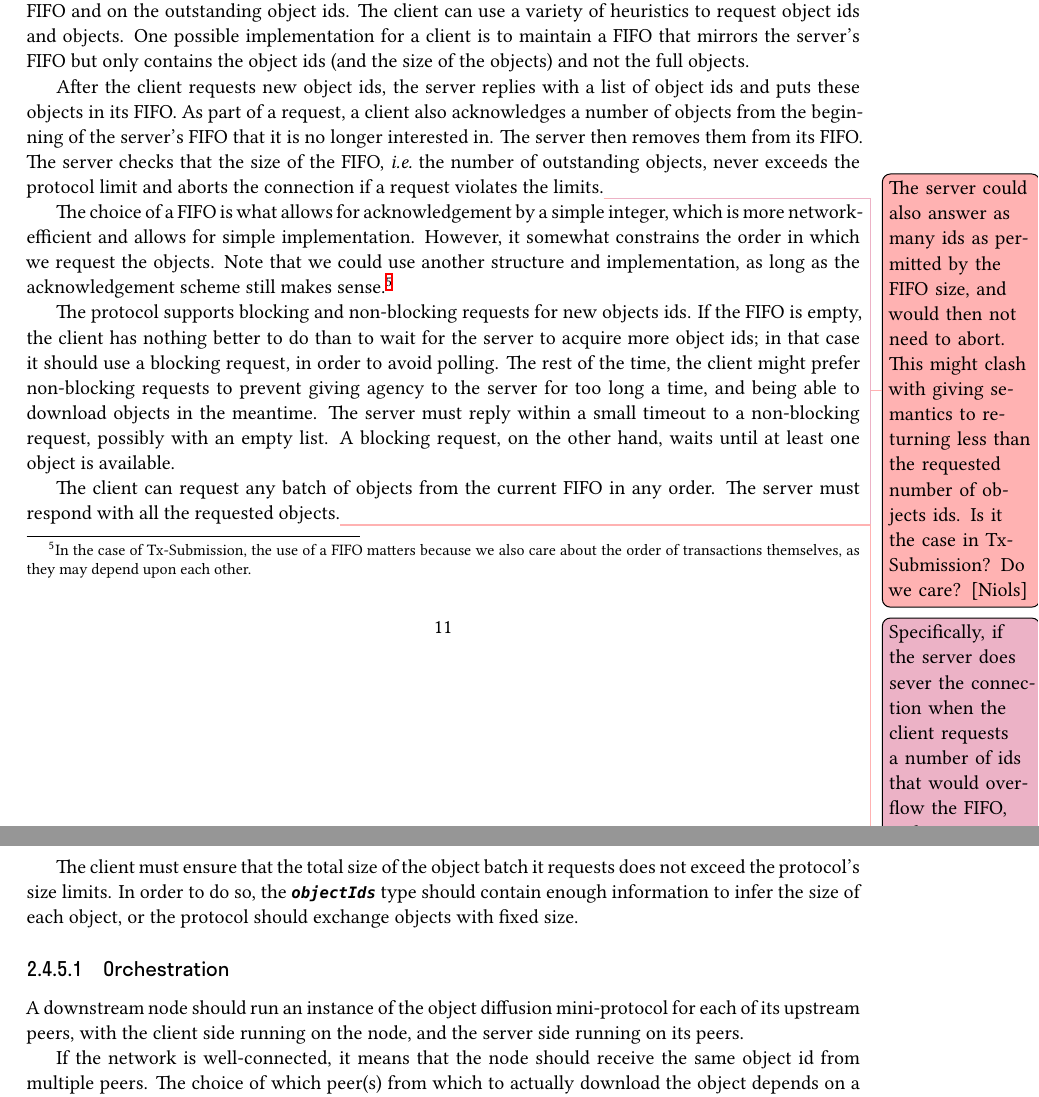
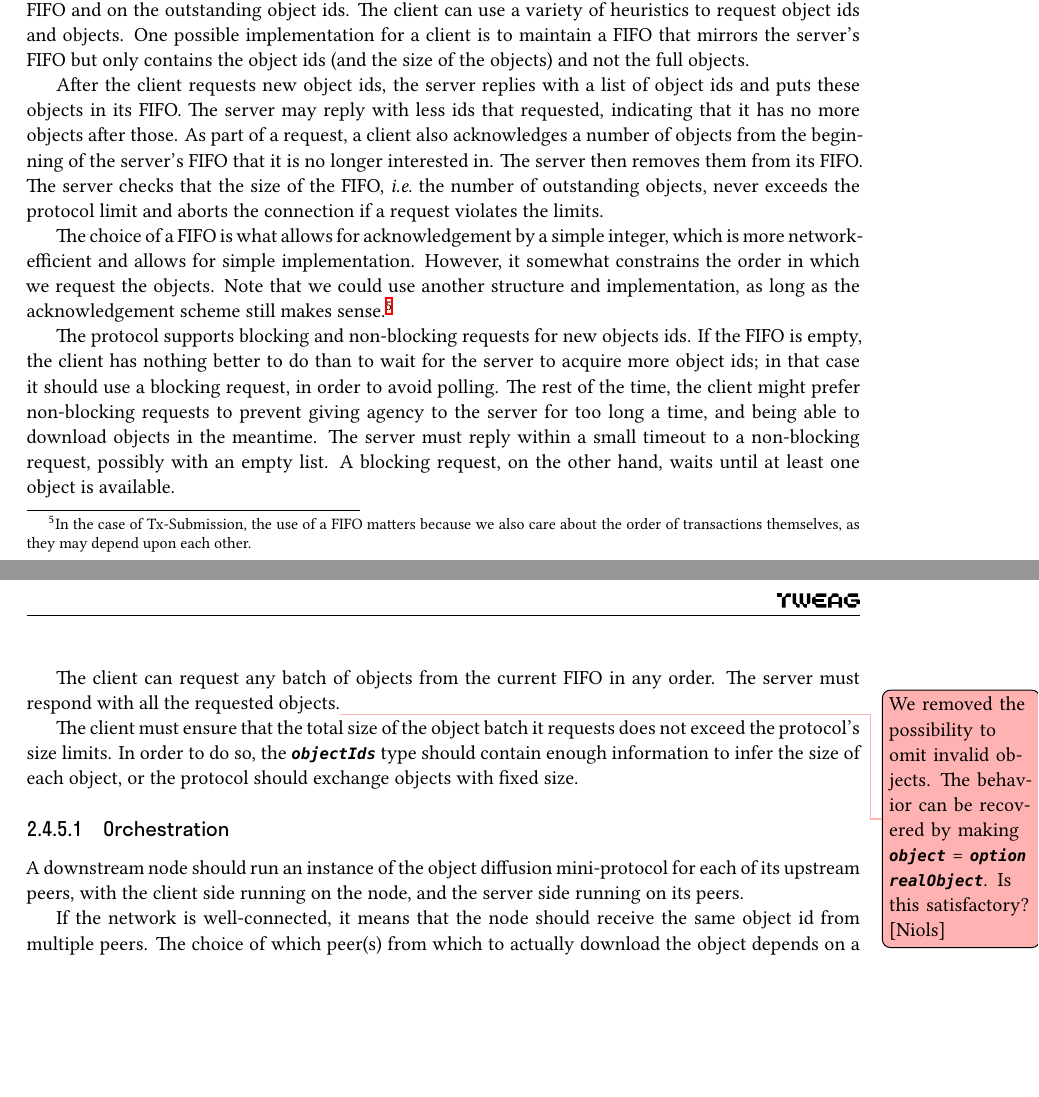
Before and after one commit to tweag/cardano-peras, a LaTeX document (design/peras-design.tex, which reads design/protocol-changes/object-diffusion.tex): two parts of pages 12 and 13 of 23, joined at a grey line, cut so that both start at the same text, the shorter picture padded with empty space. Compiled offline with XeLaTeX.

Commit message:
Server must reply all ids
Co-authored-by: Nicolas BACQUEY <nicolas.bacquey@tweag.io>

```diff
--- a/design/protocol-changes/object-diffusion.tex
+++ b/design/protocol-changes/object-diffusion.tex
@@ -292,21 +292,13 @@ maintain a FIFO that mirrors the server's FIFO but only contains the object ids
 (and the size of the objects) and not the full objects.
 
 After the client requests new object ids, the server replies with a list of
-object ids and puts these objects in its FIFO. As part of a request, a client
-also acknowledges a number of objects from the beginning of the server's FIFO
-that it is no longer interested in. The server then removes them from its FIFO.
-The server checks that the size of the FIFO, {\em i.e.}\ the number of
-outstanding objects, never exceeds the protocol limit and aborts the connection
-if a request violates the limits.%
-%
-\niols{The server could also answer as many ids as permitted by the FIFO size,
-  and would then not need to abort. This might clash with giving semantics to
-  returning less than the requested number of objects ids. Is it the case in
-  Tx-Submission? Do we care?}
-\nbacquey{Specifically, if the server does sever the connection when the client
-requests a number of ids that would overflow the FIFO, and yet can answer with
-less object ids than requested: do we want that to bear semantics? If so, would
-it be different in blocking v. non-blocking?}
+object ids and puts these objects in its FIFO. The server may reply with less
+ids that requested, indicating that it has no more objects after those. As part
+of a request, a client also acknowledges a number of objects from the beginning
+of the server's FIFO that it is no longer interested in. The server then removes
+them from its FIFO. The server checks that the size of the FIFO, {\em i.e.}\ the
+number of outstanding objects, never exceeds the protocol limit and aborts the
+connection if a request violates the limits.
 
 The choice of a FIFO is what allows for acknowledgement by a simple integer,
 which is more network-efficient and allows for simple implementation. However,
```
